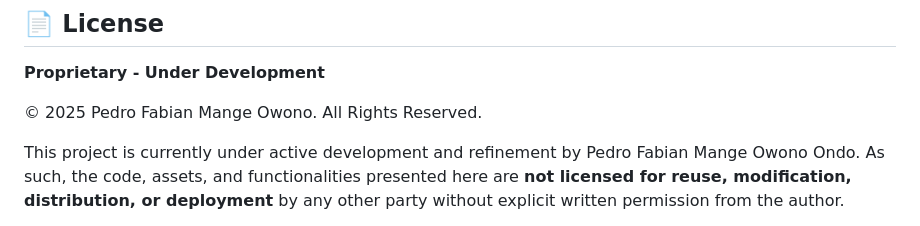
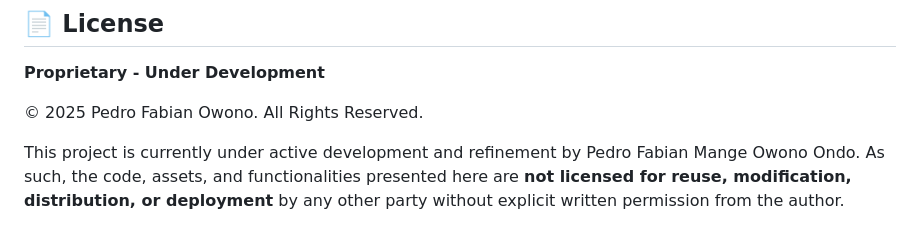
Before and after one commit to Owono2001/AI-Photoshoot-Studio, a Markdown page: README.md, the part around the change. GitHub-like rendering.

```diff
--- a/README.md
+++ b/README.md
@@ -160,7 +160,7 @@ Follow these steps to set up and run the AI Photoshoot Studio locally.
 
 **Proprietary - Under Development**
 
-© 2025 Pedro Fabian Mange Owono. All Rights Reserved.
+© 2025 Pedro Fabian Owono. All Rights Reserved.
 
 This project is currently under active development and refinement by Pedro Fabian Mange Owono Ondo. As such, the code, assets, and functionalities presented here are **not licensed for reuse, modification, distribution, or deployment** by any other party without explicit written permission from the author.
 
```
